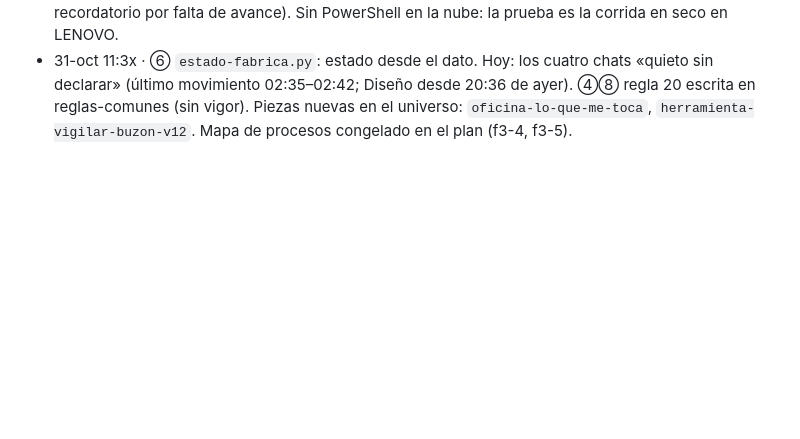
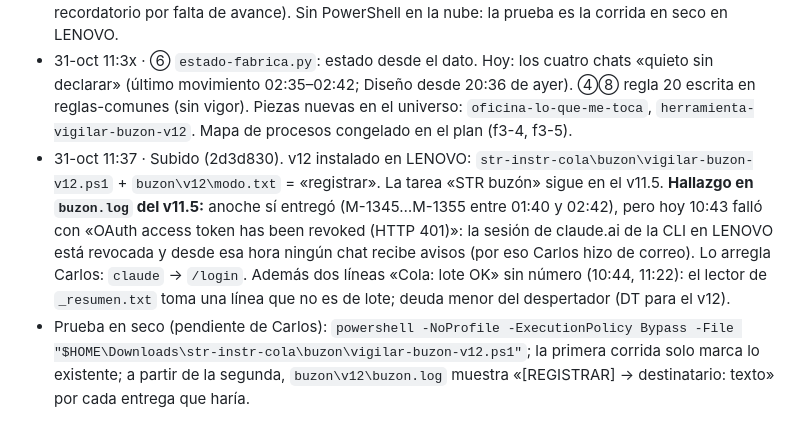
Before and after one commit to thcure/str-manager-docs, a Markdown page: interno/lotes-modelo/LM-90.md, the part around the change. Rendered like a GitHub page; blank space fills up the shorter version.

Commit message:
LM-90: bitácora (v12 instalado en modo registrar; hallazgo 401 del v11.5 a las 10:43)
Co-Authored-By: Claude Fable 5.1 <noreply@anthropic.com>
Claude-Session: https://claude.ai/code/session_011PAjxLN9fTuZ3PSA1XAPxf

```diff
--- a/interno/lotes-modelo/LM-90.md
+++ b/interno/lotes-modelo/LM-90.md
@@ -30,3 +30,5 @@ El buzón es privado: el despertador deja en el chat destino solo «Revisa el bu
 - 31-oct 11:3x · ⑦ `herramientas/oficina/lo-que-me-toca.py` (texto y `--json`; esperas repetidas resumidas). Salida real de hoy: Arquitecto 3 AHORA (f3-4, f3-5, f6-10) · Desarrollo 5 (L-108/L-110/L-117 no aceptados, f3-5, f6-10) · Diseño 7 (REQ-F11-7 y L-156 en espera DA, 5 REQ borrador/definido) · JP 7 (PT-9, PT-10, LM-68, MD-8, MD-20, tanda) · Carlos 14 (M-858, DA-50/52/60/61/62, V-1/2/3/5/6, f7-1/2/3).
 - 31-oct 11:3x · ②③ `vigilar-buzon-v12.ps1` (ver cabecera: estado propio, modo registrar, mensaje completo con hora, avances al remitente, bloqueado/fallo al Arquitecto, quietud sin declarar, recordatorio por falta de avance). Sin PowerShell en la nube: la prueba es la corrida en seco en LENOVO.
 - 31-oct 11:3x · ⑥ `estado-fabrica.py`: estado desde el dato. Hoy: los cuatro chats «quieto sin declarar» (último movimiento 02:35–02:42; Diseño desde 20:36 de ayer). ④⑧ regla 20 escrita en reglas-comunes (sin vigor). Piezas nuevas en el universo: `oficina-lo-que-me-toca`, `herramienta-vigilar-buzon-v12`. Mapa de procesos congelado en el plan (f3-4, f3-5).
+- 31-oct 11:37 · Subido (2d3d830). v12 instalado en LENOVO: `str-instr-cola\buzon\vigilar-buzon-v12.ps1` + `buzon\v12\modo.txt` = «registrar». La tarea «STR buzón» sigue en el v11.5. **Hallazgo en `buzon.log` del v11.5:** anoche sí entregó (M-1345…M-1355 entre 01:40 y 02:42), pero hoy 10:43 falló con «OAuth access token has been revoked (HTTP 401)»: la sesión de claude.ai de la CLI en LENOVO está revocada y desde esa hora ningún chat recibe avisos (por eso Carlos hizo de correo). Lo arregla Carlos: `claude` → `/login`. Además dos líneas «Cola: lote  OK» sin número (10:44, 11:22): el lector de `_resumen.txt` toma una línea que no es de lote; deuda menor del despertador (DT para el v12).
+- Prueba en seco (pendiente de Carlos): `powershell -NoProfile -ExecutionPolicy Bypass -File "$HOME\Downloads\str-instr-cola\buzon\vigilar-buzon-v12.ps1"`; la primera corrida solo marca lo existente; a partir de la segunda, `buzon\v12\buzon.log` muestra «[REGISTRAR] -> destinatario: texto» por cada entrega que haría.
```
